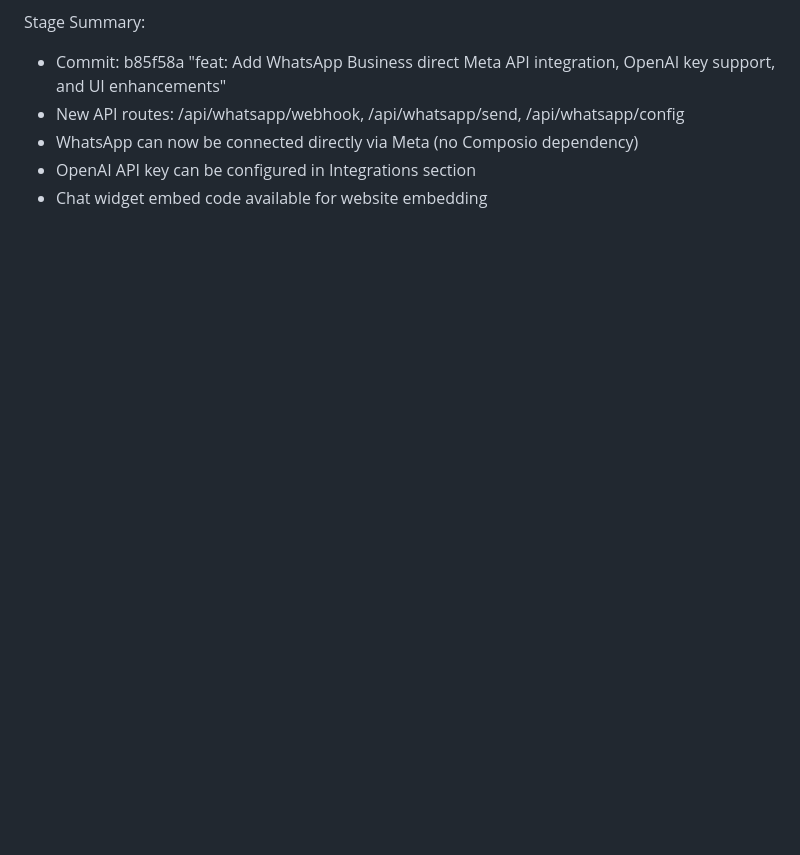
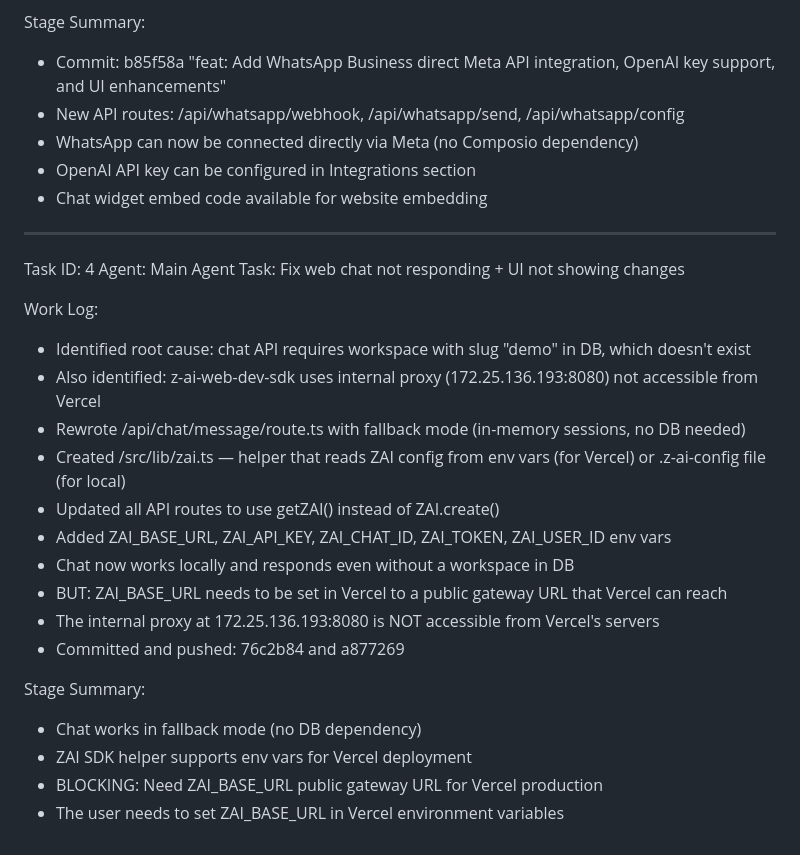
Before and after one commit to Federicohung/digiactivaZ, a Markdown page: worklog.md, the part around the change. GitHub-like rendering; blank space fills up the shorter version.

Commit message:
c68bad33-4ef1-4445-9800-423dd078eb16

```diff
--- a/worklog.md
+++ b/worklog.md
@@ -85,3 +85,26 @@ Stage Summary:
 - WhatsApp can now be connected directly via Meta (no Composio dependency)
 - OpenAI API key can be configured in Integrations section
 - Chat widget embed code available for website embedding
+
+---
+Task ID: 4
+Agent: Main Agent
+Task: Fix web chat not responding + UI not showing changes
+
+Work Log:
+- Identified root cause: chat API requires workspace with slug "demo" in DB, which doesn't exist
+- Also identified: z-ai-web-dev-sdk uses internal proxy (172.25.136.193:8080) not accessible from Vercel
+- Rewrote /api/chat/message/route.ts with fallback mode (in-memory sessions, no DB needed)
+- Created /src/lib/zai.ts — helper that reads ZAI config from env vars (for Vercel) or .z-ai-config file (for local)
+- Updated all API routes to use getZAI() instead of ZAI.create()
+- Added ZAI_BASE_URL, ZAI_API_KEY, ZAI_CHAT_ID, ZAI_TOKEN, ZAI_USER_ID env vars
+- Chat now works locally and responds even without a workspace in DB
+- BUT: ZAI_BASE_URL needs to be set in Vercel to a public gateway URL that Vercel can reach
+- The internal proxy at 172.25.136.193:8080 is NOT accessible from Vercel's servers
+- Committed and pushed: 76c2b84 and a877269
+
+Stage Summary:
+- Chat works in fallback mode (no DB dependency)
+- ZAI SDK helper supports env vars for Vercel deployment
+- BLOCKING: Need ZAI_BASE_URL public gateway URL for Vercel production
+- The user needs to set ZAI_BASE_URL in Vercel environment variables
```
